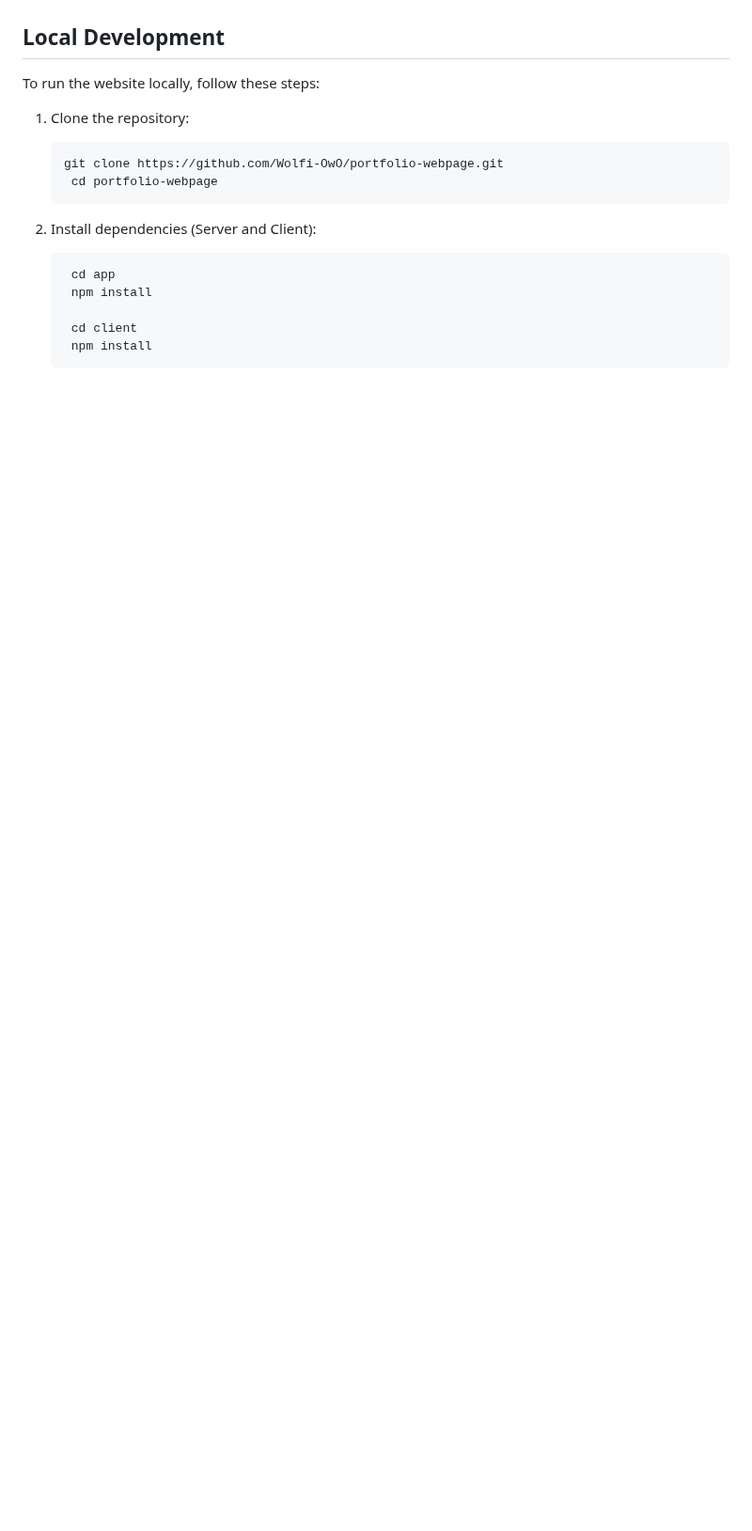
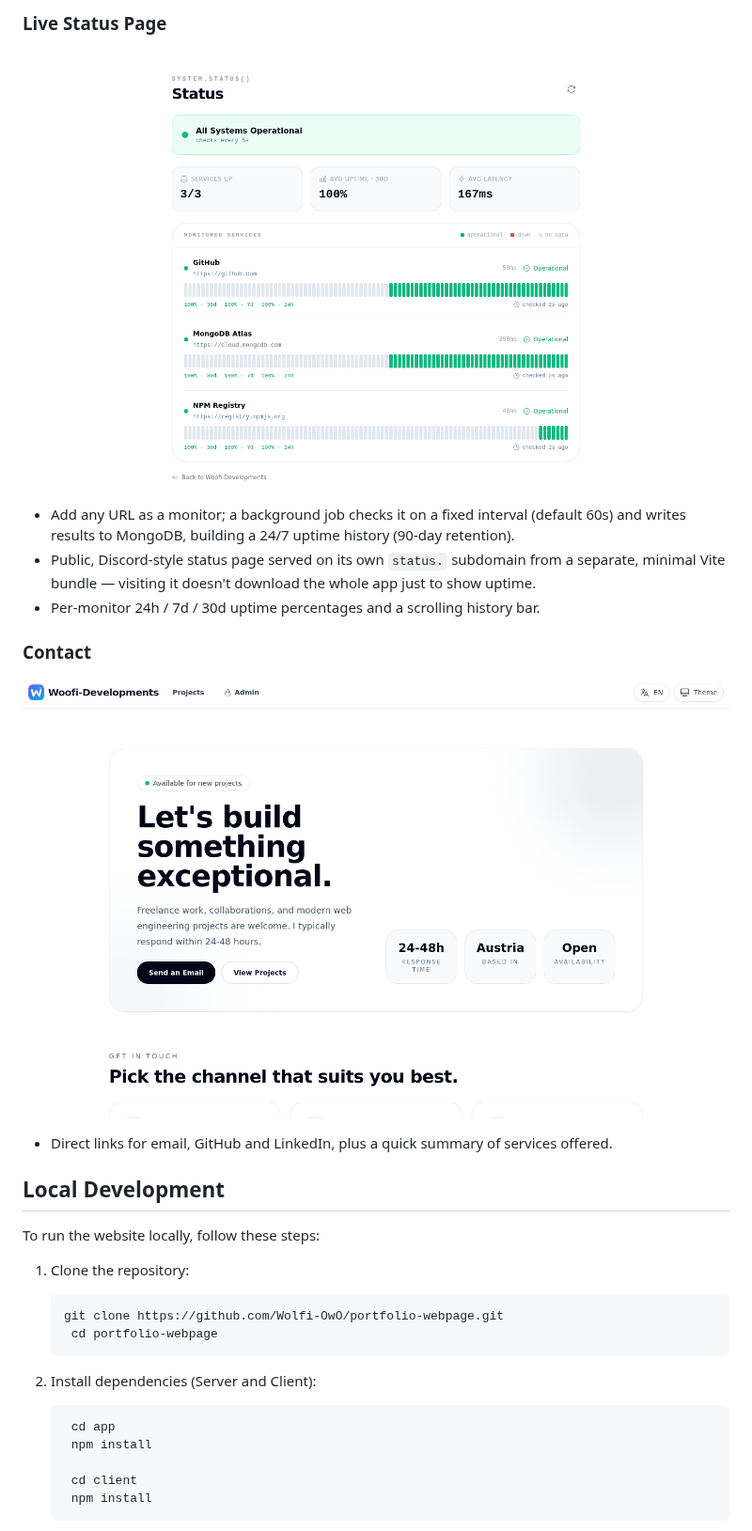
Before and after one commit to Wolfi-OwO/portfolio-webpage, a Markdown page: README.md, the part around one of its changes. Shown at 94% size. Rendered like a GitHub page; pictures changed too: docs/screenshots/contact.png (added), docs/screenshots/status.png (added); blank space fills up the shorter version.

```diff
--- a/README.md
+++ b/README.md
@@ -4,3 +35,16 @@ This is my personal developer portfolio website. It showcases my projects, skill
+### Live Status Page
+
+![Status page — live uptime tracking for monitored services](docs/screenshots/status.png)
+
+- Add any URL as a monitor; a background job checks it on a fixed interval (default 60s) and writes results to MongoDB, building a 24/7 uptime history (90-day retention).
+- Public, Discord-style status page served on its own `status.` subdomain from a separate, minimal Vite bundle — visiting it doesn't download the whole app just to show uptime.
+- Per-monitor 24h / 7d / 30d uptime percentages and a scrolling history bar.
+
+### Contact
+
+![Contact page](docs/screenshots/contact.png)
+
+- Direct links for email, GitHub and LinkedIn, plus a quick summary of services offered.
 
 ## Local Development
 
```
Also changed, not shown: other parts of README.md (+34 -3 lines), docs/screenshots/homepage.png (added), docs/screenshots/projects.png (added), 3 other files.
